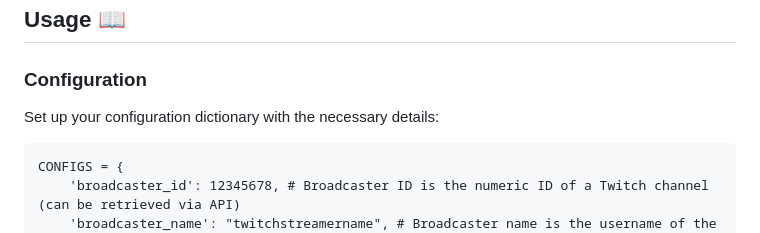
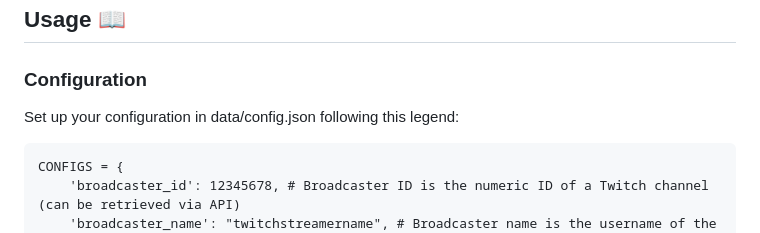
Before and after one commit to spectreDeveloper/TwichGram-Twitch-To-Telegram-Clips-Tool, a Markdown page: README.md, the part around the change. Rendered like a GitHub page.

```diff
--- a/README.md
+++ b/README.md
@@ -28,7 +28,7 @@ TwichGram is a Python tool that automates downloading Twitch clips and sending t
 <h2>Usage 📖</h2>
 <h3>Configuration</h3>
 
-Set up your configuration dictionary with the necessary details:
+Set up your configuration in data/config.json following this legend:
 
     CONFIGS = {
         'broadcaster_id': 12345678, # Broadcaster ID is the numeric ID of a Twitch channel (can be retrieved via API)
```
